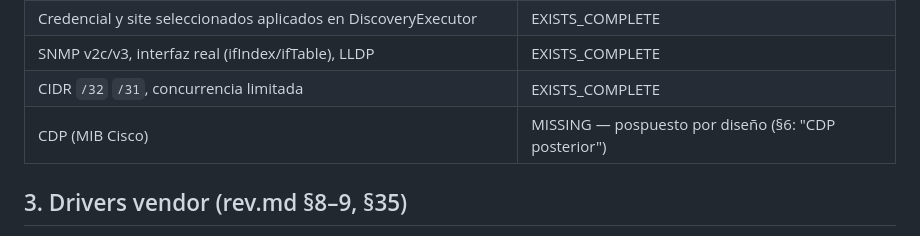
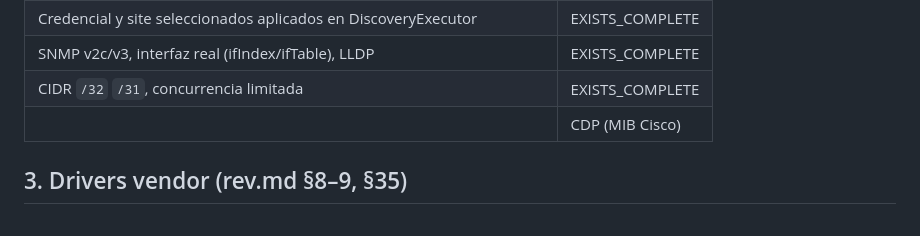
Before and after one commit to akamike17/AtlasNOC, a Markdown page: docs/F11_GAP_AUDIT.md, the part around the change. Drawn GitHub-style.

Commit message:
docs: update F11_GAP_AUDIT.md — CDP and Data Protection complete

```diff
--- a/docs/F11_GAP_AUDIT.md
+++ b/docs/F11_GAP_AUDIT.md
@@ -34,7 +34,7 @@
 | Credencial y site seleccionados aplicados en DiscoveryExecutor | EXISTS_COMPLETE |
 | SNMP v2c/v3, interfaz real (ifIndex/ifTable), LLDP | EXISTS_COMPLETE |
 | CIDR `/32` `/31`, concurrencia limitada | EXISTS_COMPLETE |
-| CDP (MIB Cisco) | MISSING — pospuesto por diseño (§6: "CDP posterior") |
+|| CDP (MIB Cisco) | EXISTS_COMPLETE — CiscoDriver + SnmpProbe.GetCdpNeighborsAsync |
 
 ## 3. Drivers vendor (rev.md §8–9, §35)
 
```
